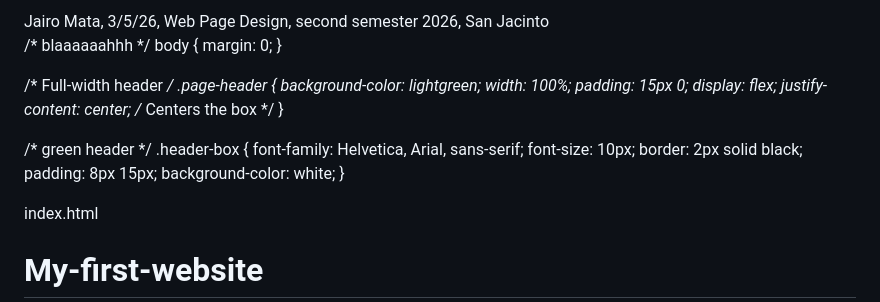
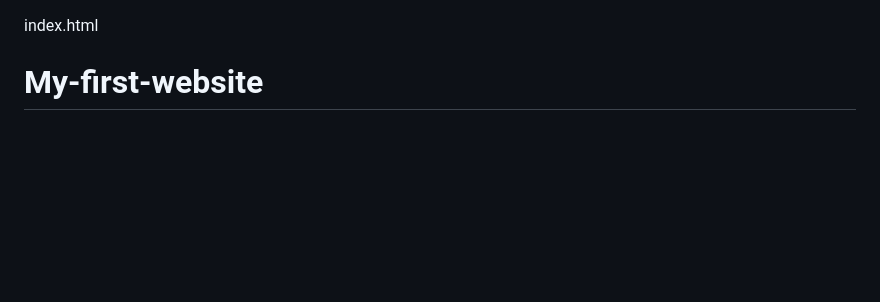
Before and after one commit to JairoCoolBeans/My-first-website, a Markdown page: README.md, the part around the change. Rendered like a GitHub page; blank space fills up the shorter version.

```diff
--- a/README.md
+++ b/README.md
@@ -1,45 +1,3 @@
- <!DOCTYPE html>
-<html lang="en">
-<head>
-  <meta charset="UTF-8">
-
-<header class="page-header">
-  Jairo Mata, 3/5/26, Web Page Design, second semester 2026, San Jacinto
-</header>
-
-
-</head>
-<body>
-
-
-
-/* blaaaaaahhh */
-body {
-  margin: 0;
-}
-
-/* Full-width header */
-.page-header {
-  background-color: lightgreen;
-  width: 100%;
-  padding: 15px 0;
-  display: flex;
-  justify-content: center; /* Centers the box */
-}
-
-/* green header */
-.header-box {
-  font-family: Helvetica, Arial, sans-serif;
-  font-size: 10px;
-  border: 2px solid black;
-  padding: 8px 15px;
-  background-color: white;
-}
-
-
-
-
-
 
 index.html
 
```
